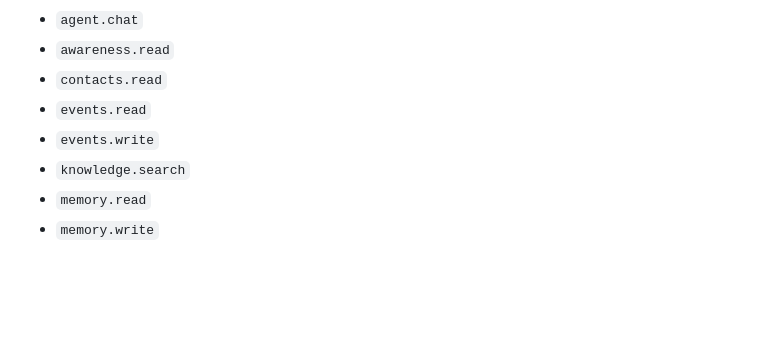
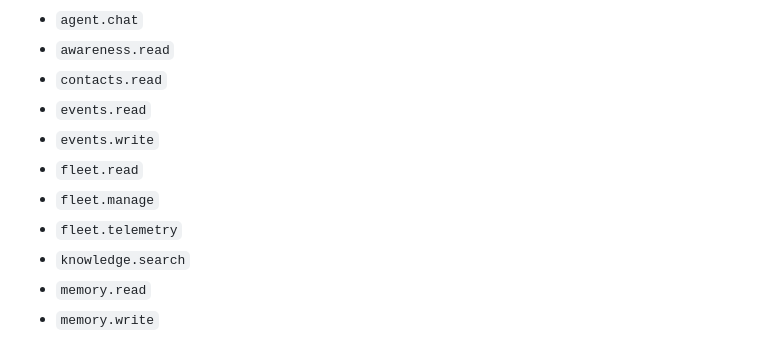
Before and after one commit to davemt74-lang/otro, a Markdown page: README.md, the part around the change. GitHub-like rendering; blank space fills up the shorter version.

Commit message:
Document VP3 fleet permissions

```diff
--- a/README.md
+++ b/README.md
@@ -333,6 +333,9 @@ Each paired application receives its own token and explicit permissions. Current
 - `contacts.read`
 - `events.read`
 - `events.write`
+- `fleet.read`
+- `fleet.manage`
+- `fleet.telemetry`
 - `knowledge.search`
 - `memory.read`
 - `memory.write`
```
